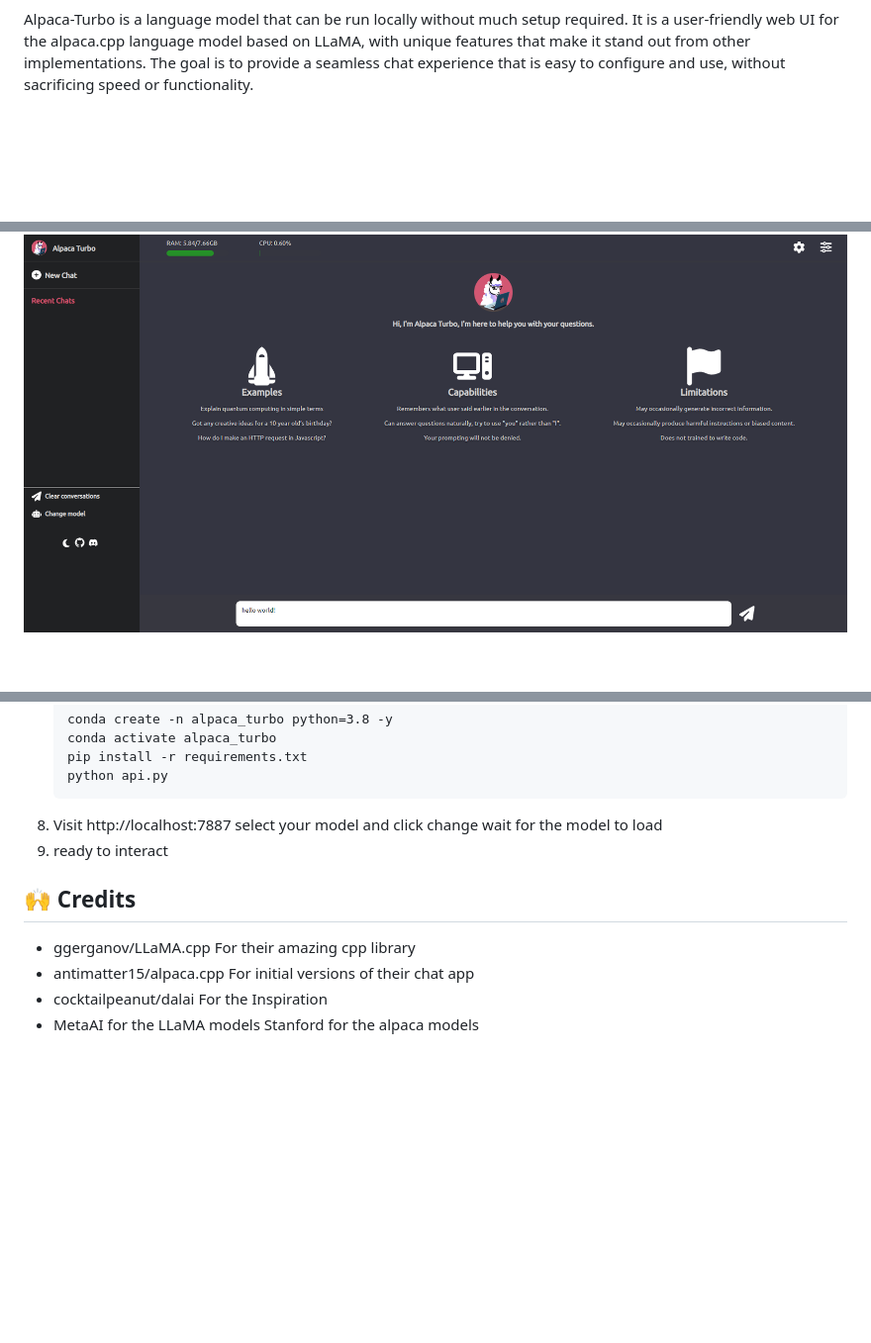
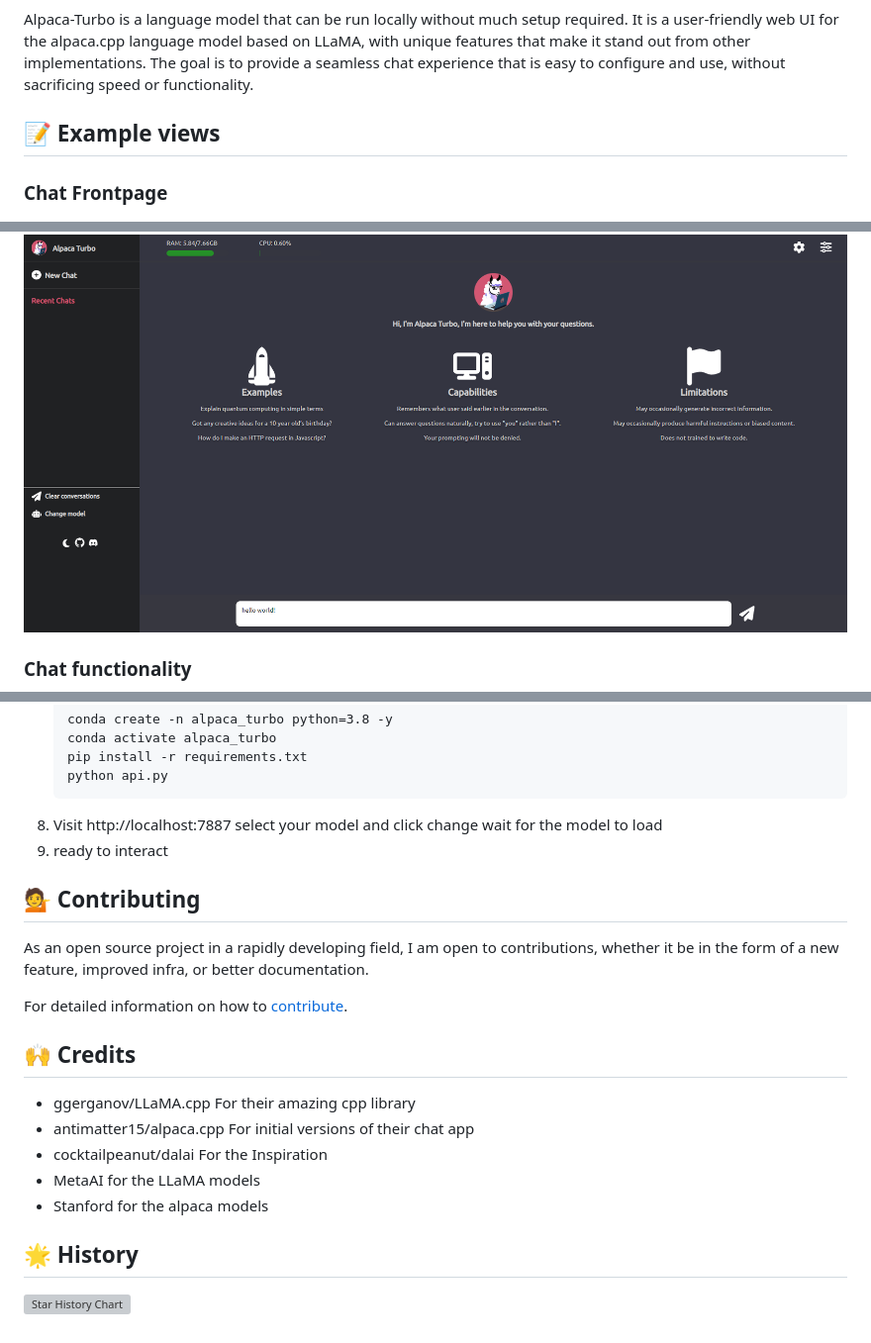
Before and after one commit to ViperX7/Alpaca-Turbo, a Markdown page: README.md, 3 parts joined by grey strips. Shown: that part at 99% size. Drawn GitHub-style; blank space fills up the shorter version; grey boxes are pictures that could not be loaded.

Commit message:
Update README.md
- Added buttons
- Added Icons
- Added Contributing section
- added star history

```diff
--- a/README.md
+++ b/README.md
@@ -7,7 +11,11 @@
 
 Alpaca-Turbo is a language model that can be run locally without much setup required. It is a user-friendly web UI for the alpaca.cpp language model based on LLaMA, with unique features that make it stand out from other implementations. The goal is to provide a seamless chat experience that is easy to configure and use, without sacrificing speed or functionality.
 
+## 📝 Example views
+### Chat Frontpage
 ![Alpaca-Turbo Screenshot 2](./screenshots/screenshot2.png)
+
+### Chat functionality
 ![Alpaca-Turbo Screenshot 1](./screenshots/screenshot1.png)
 
 ## 📦 Installation Steps
@@ -61,9 +69,18 @@ Alpaca-Turbo is a language model that can be run locally without much setup requ
 8. Visit http://localhost:7887 select your model and click change wait for the model to load
 9. ready to interact
 
+## 💁 Contributing
+
+As an open source project in a rapidly developing field, I am open to contributions, whether it be in the form of a new feature, improved infra, or better documentation.
+
+For detailed information on how to [contribute](.github/CONTRIBUTING.md).
+
 ## 🙌 Credits
 - ggerganov/LLaMA.cpp For their amazing cpp library
 - antimatter15/alpaca.cpp For initial versions of their chat app
 - cocktailpeanut/dalai For the Inspiration
 - MetaAI for the LLaMA models
-Stanford for the alpaca models
+- Stanford for the alpaca models
+
+## 🌟 History
+[![Star History Chart](https://api.star-history.com/svg?repos=ViperX7/Alpaca-Turbo&type=Date)](https://star-history.com/#ViperX7/Alpaca-Turbo&Date)
```
Also changed, not shown: other parts of README.md (+6 -2 lines).
